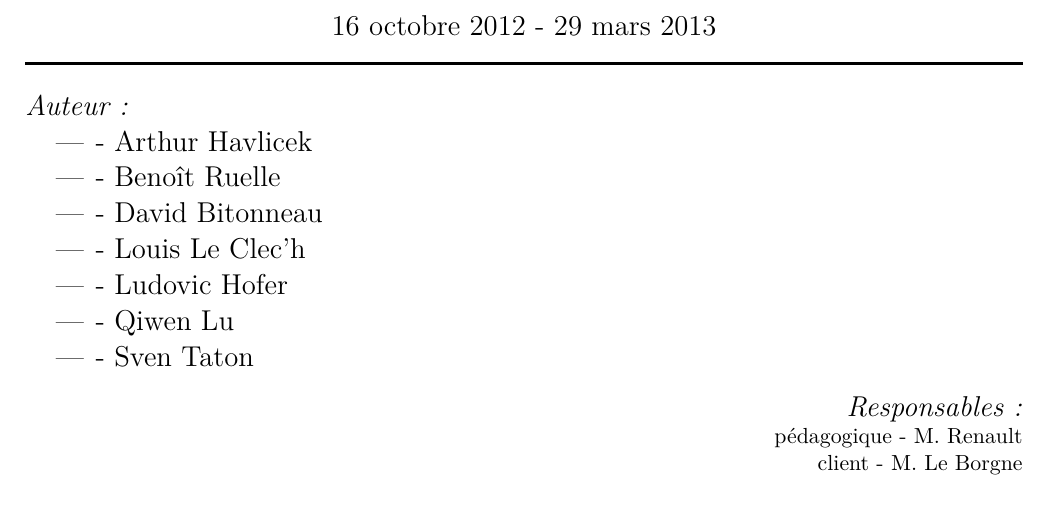
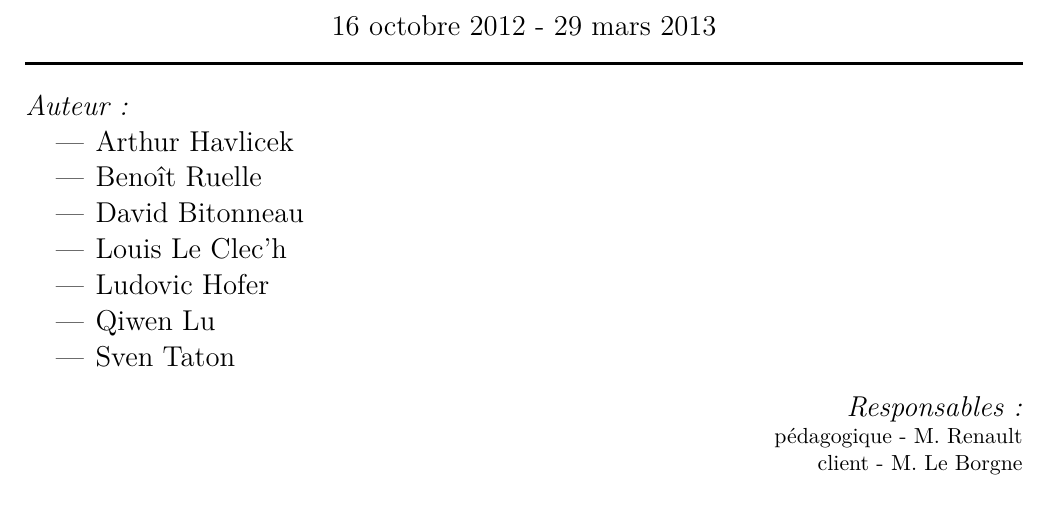
Before and after one commit to medrimonia/pfa-nethack-management, a LaTeX document (document-de-specifications.tex): part of page 1 of 8, cut so that both start at the same text. Compiled offline with pdfLaTeX.

Commit message:
Retrait double tiret

```diff
--- a/document-de-specifications.tex
+++ b/document-de-specifications.tex
@@ -52,13 +52,13 @@
                       \large
                       \emph{Auteur :}\\
                       \begin{itemize}
-                        \item - Arthur Havlicek
-						\item - Benoît Ruelle
-                        \item - David Bitonneau
-                        \item - Louis Le Clec'h
-                        \item - Ludovic Hofer
-                        \item - Qiwen Lu
-                        \item - Sven Taton
+                        \item Arthur Havlicek
+						\item Benoît Ruelle
+                        \item David Bitonneau
+                        \item Louis Le Clec'h
+                        \item Ludovic Hofer
+                        \item Qiwen Lu
+                        \item Sven Taton
                       \end{itemize}
                     \end{flushleft}
 
```
